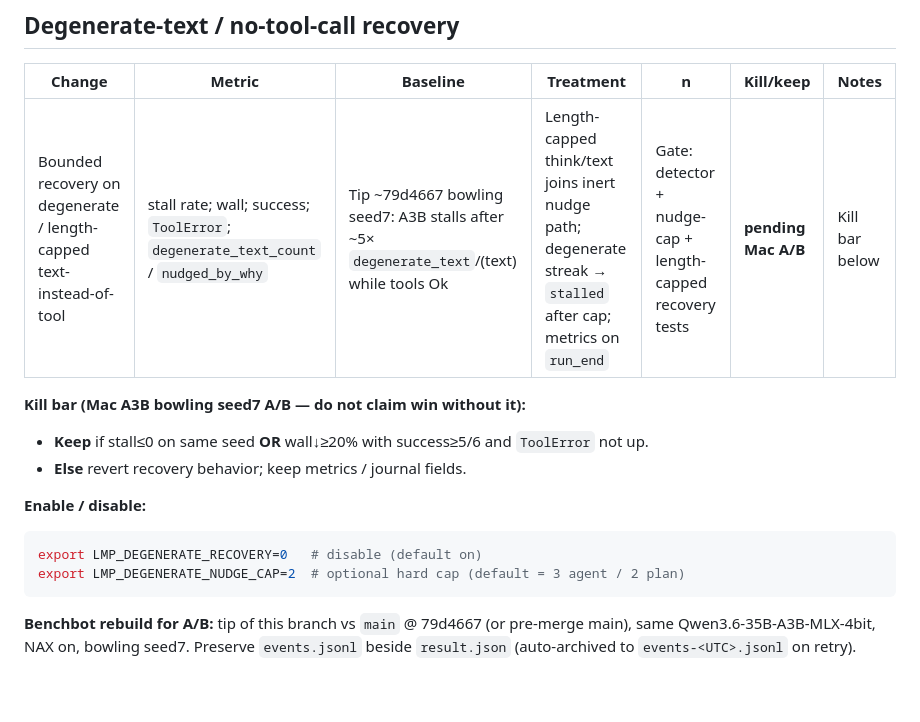
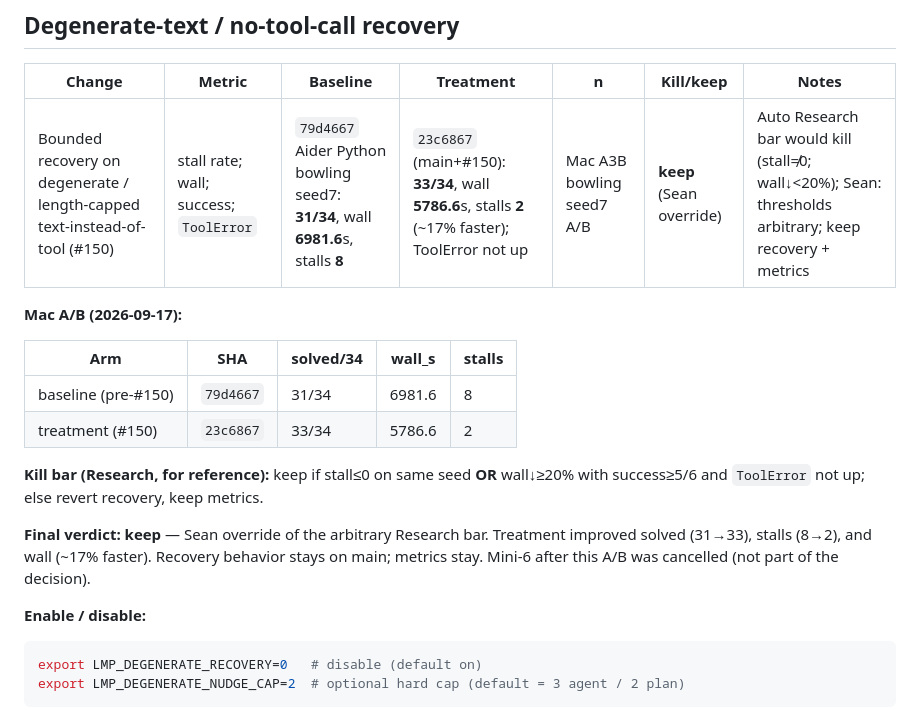
Before and after one commit to kitty-on-keyboard/Piper-Agent, a Markdown page: docs/AGENT_LOOP_WINS_RESULTS.md, the part around the change. GitHub-like rendering.

Commit message:
docs: #150 Mac A/B keep verdict (Sean override)
Record bowling seed7 A/B: base 31/34 wall 6981.6 stalls 8 vs
treat 33/34 wall 5786.6 stalls 2. Final verdict keep — Sean
overrode the arbitrary Research kill bar. Docs only; no code.

````diff
--- a/docs/AGENT_LOOP_WINS_RESULTS.md
+++ b/docs/AGENT_LOOP_WINS_RESULTS.md
@@ -88,12 +88,18 @@ Not taken:
 
 | Change | Metric | Baseline | Treatment | n | Kill/keep | Notes |
 |--------|--------|----------|-----------|---|-----------|-------|
-| Bounded recovery on degenerate / length-capped text-instead-of-tool | stall rate; wall; success; `ToolError`; `degenerate_text_count` / `nudged_by_why` | Tip ~79d4667 bowling seed7: A3B stalls after ~5× `degenerate_text`/(text) while tools Ok | Length-capped think/text joins inert nudge path; degenerate streak → `stalled` after cap; metrics on `run_end` | Gate: detector + nudge-cap + length-capped recovery tests | **pending Mac A/B** | Kill bar below |
+| Bounded recovery on degenerate / length-capped text-instead-of-tool (#150) | stall rate; wall; success; `ToolError` | `79d4667` Aider Python bowling seed7: **31/34**, wall **6981.6**s, stalls **8** | `23c6867` (main+#150): **33/34**, wall **5786.6**s, stalls **2** (~17% faster); ToolError not up | Mac A3B bowling seed7 A/B | **keep** (Sean override) | Auto Research bar would kill (stall≠0; wall↓&lt;20%); Sean: thresholds arbitrary; keep recovery + metrics |
 
-**Kill bar (Mac A3B bowling seed7 A/B — do not claim win without it):**
+**Mac A/B (2026-09-17):**
 
-- **Keep** if stall≤0 on same seed **OR** wall↓≥20% with success≥5/6 and `ToolError` not up.
-- **Else** revert recovery behavior; keep metrics / journal fields.
+| Arm | SHA | solved/34 | wall_s | stalls |
+|-----|-----|-----------|--------|--------|
+| baseline (pre-#150) | `79d4667` | 31/34 | 6981.6 | 8 |
+| treatment (#150) | `23c6867` | 33/34 | 5786.6 | 2 |
+
+**Kill bar (Research, for reference):** keep if stall≤0 on same seed **OR** wall↓≥20% with success≥5/6 and `ToolError` not up; else revert recovery, keep metrics.
+
+**Final verdict: keep** — Sean override of the arbitrary Research bar. Treatment improved solved (31→33), stalls (8→2), and wall (~17% faster). Recovery behavior stays on main; metrics stay. Mini-6 after this A/B was cancelled (not part of the decision).
 
 **Enable / disable:**
 
@@ -101,5 +107,3 @@ Not taken:
 export LMP_DEGENERATE_RECOVERY=0   # disable (default on)
 export LMP_DEGENERATE_NUDGE_CAP=2  # optional hard cap (default = 3 agent / 2 plan)
 ```
-
-**Benchbot rebuild for A/B:** tip of this branch vs `main` @ 79d4667 (or pre-merge main), same Qwen3.6-35B-A3B-MLX-4bit, NAX on, bowling seed7. Preserve `events.jsonl` beside `result.json` (auto-archived to `events-<UTC>.jsonl` on retry).
````
